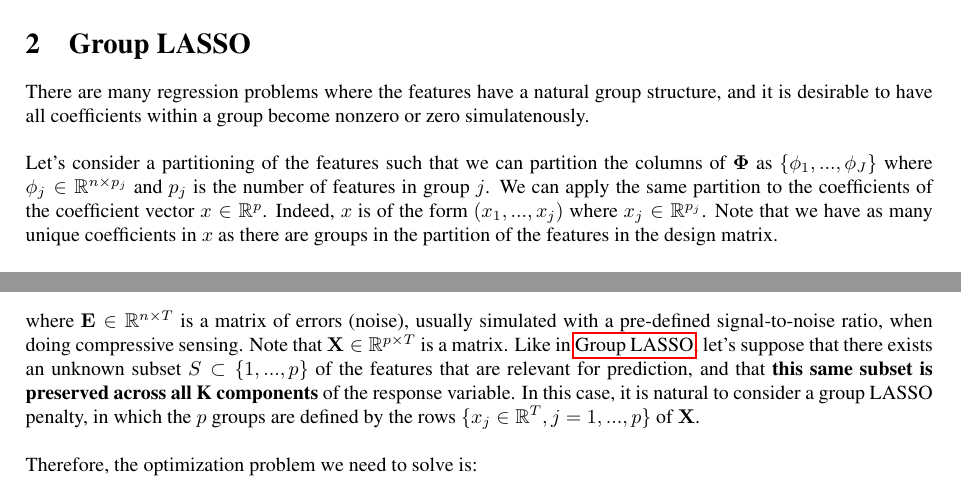
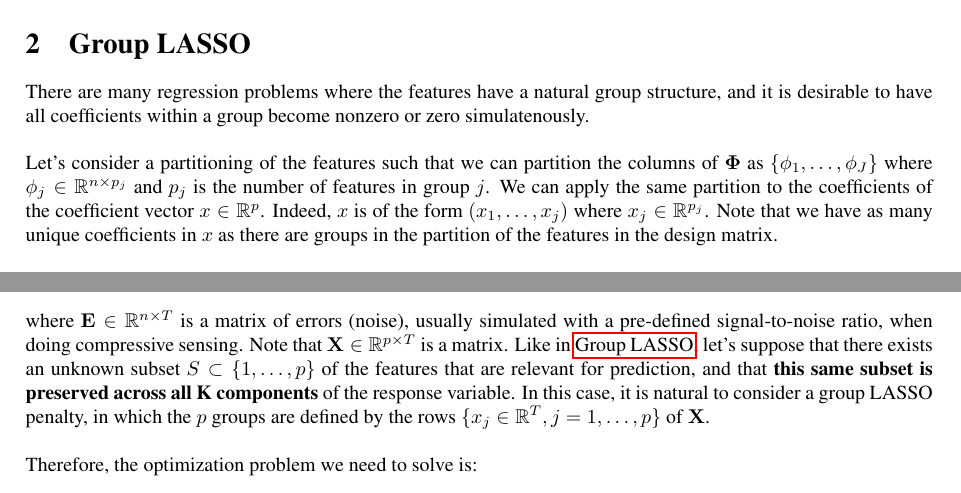
Before and after one commit to PABannier/inria_bilevel_optim, a LaTeX document (tex/lasso_overview.tex): two parts of pages 1 and 4 of 5, joined at a grey line, cut so that both start at the same text. Compiled offline with pdfLaTeX.

Commit message:
latex has \dots for ...

```diff
--- a/tex/lasso_overview.tex
+++ b/tex/lasso_overview.tex
@@ -123,7 +123,7 @@ literate={á}{{\'a}}1
 %%%%%%%%%%%%%%%%%%%%%%%%%%%%%%%%%%%%%%%%%%%%%%%%%%%%%%%%%%%%%%%%%%%%%%%%%%%%%%%
 
 \usepackage[authoryear]{natbib}
-\usepackage{cleveref} % mandatory for no pbs with hyperlinks theorem etc...
+\usepackage{cleveref} % mandatory for no pbs with hyperlinks theorem etc\dots
 \crefformat{equation}{Eq.~(#2#1#3)} % format for equations
 \Crefformat{equation}{Equation~(#2#1#3)} % format for equations
 
@@ -180,8 +180,8 @@ can be recast as a linear pogram. In practice, \textbf{proximal coordinate desce
 There are many regression problems where the features have a natural group structure, and it is desirable to have all coefficients within a group become nonzero or zero simulatenously.
 \\
 \\
-Let's consider a partitioning of the features such that we can partition the columns of $\mathbf{\Phi}$ as $\{\phi_{1}, ..., \phi_{J}\}$ where $\phi_{j} \in \mathbb{R}^{n \times p_j}$ and
-$p_j$ is the number of features in group $j$. We can apply the same partition to the coefficients of the coefficient vector $x \in \mathbb{R}^p$. Indeed, $x$ is of the form $(x_{1}, ..., x_{j})$ where
+Let's consider a partitioning of the features such that we can partition the columns of $\mathbf{\Phi}$ as $\{\phi_{1}, \dots, \phi_{J}\}$ where $\phi_{j} \in \mathbb{R}^{n \times p_j}$ and
+$p_j$ is the number of features in group $j$. We can apply the same partition to the coefficients of the coefficient vector $x \in \mathbb{R}^p$. Indeed, $x$ is of the form $(x_{1}, \dots, x_{j})$ where
 $x_{j} \in \mathbb{R}^{p_j}$. Note that we have as many unique coefficients in $x$ as there are groups in the partition of the features in the design matrix.
 \\
 
@@ -345,8 +345,8 @@ In this section, we assume that $T > 1$. Therefore, we are now predicting a mult
 \end{equation*}
 \\
 where $\mathbf{E} \in \mathbb{R}^{n \times T}$ is a matrix of errors (noise), usually simulated with a pre-defined signal-to-noise ratio, when doing compressive sensing. Note that $\mathbf{X} \in \mathbb{R}^{p \times T}$ is a matrix.
-Like in \nameref{section_2}, let's suppose that there exists an unknown subset $S \subset  \{1, ..., p\}$ of the features that are relevant for prediction, and that \textbf{this same subset is preserved across all K components} of the response
-variable. In this case, it is natural to consider a group LASSO penalty, in which the $p$ groups are defined by the rows $\{x_{j} \in \mathbb{R}^T, j=1,...,p\}$ of $\mathbf{X}$.
+Like in \nameref{section_2}, let's suppose that there exists an unknown subset $S \subset  \{1, \dots, p\}$ of the features that are relevant for prediction, and that \textbf{this same subset is preserved across all K components} of the response
+variable. In this case, it is natural to consider a group LASSO penalty, in which the $p$ groups are defined by the rows $\{x_{j} \in \mathbb{R}^T, j=1,\dots,p\}$ of $\mathbf{X}$.
 \\
 \\
 Therefore, the optimization problem we need to solve is:
```
Also changed, not shown: tex/lasso_overview.tex (10 more changed lines).
